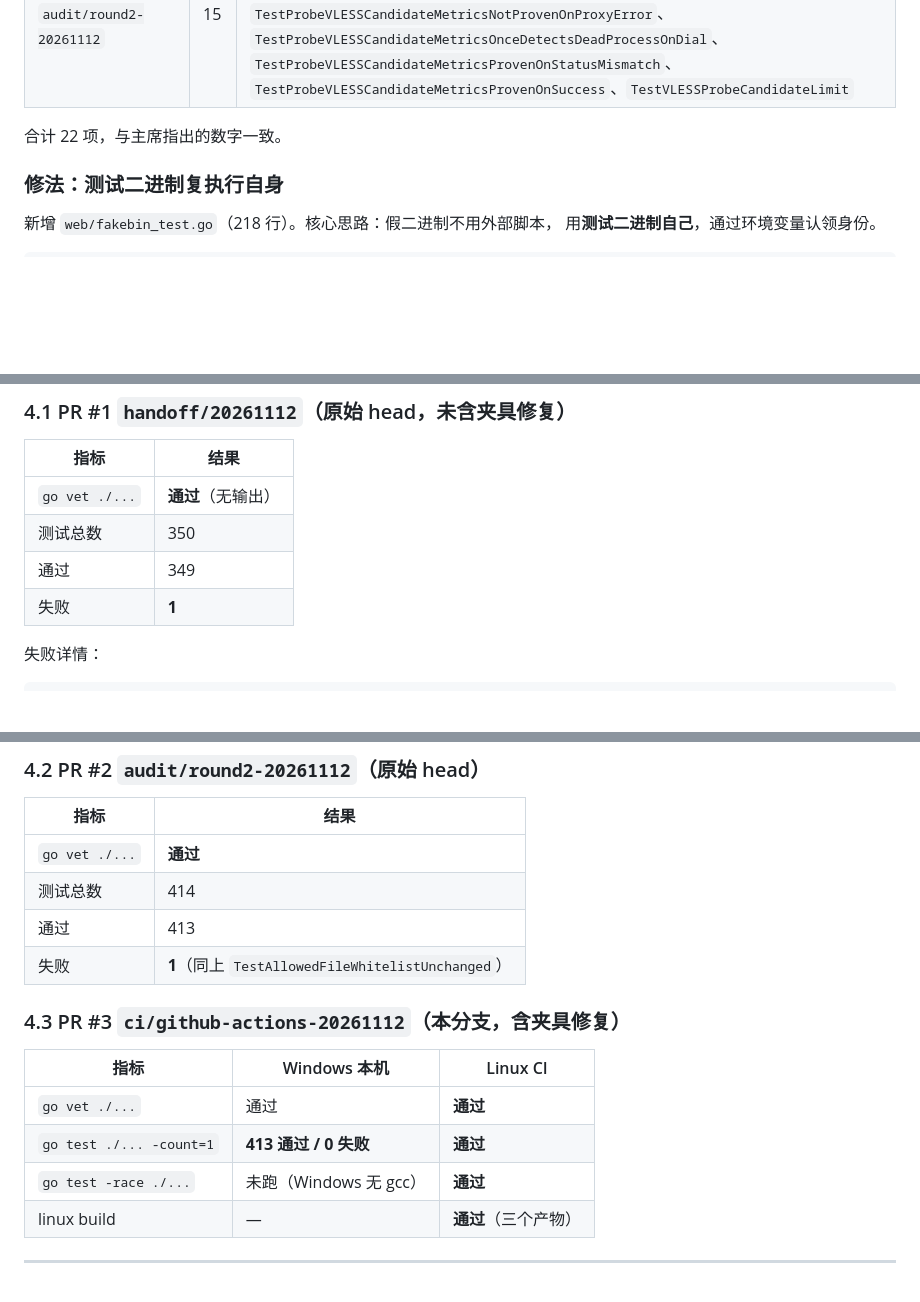
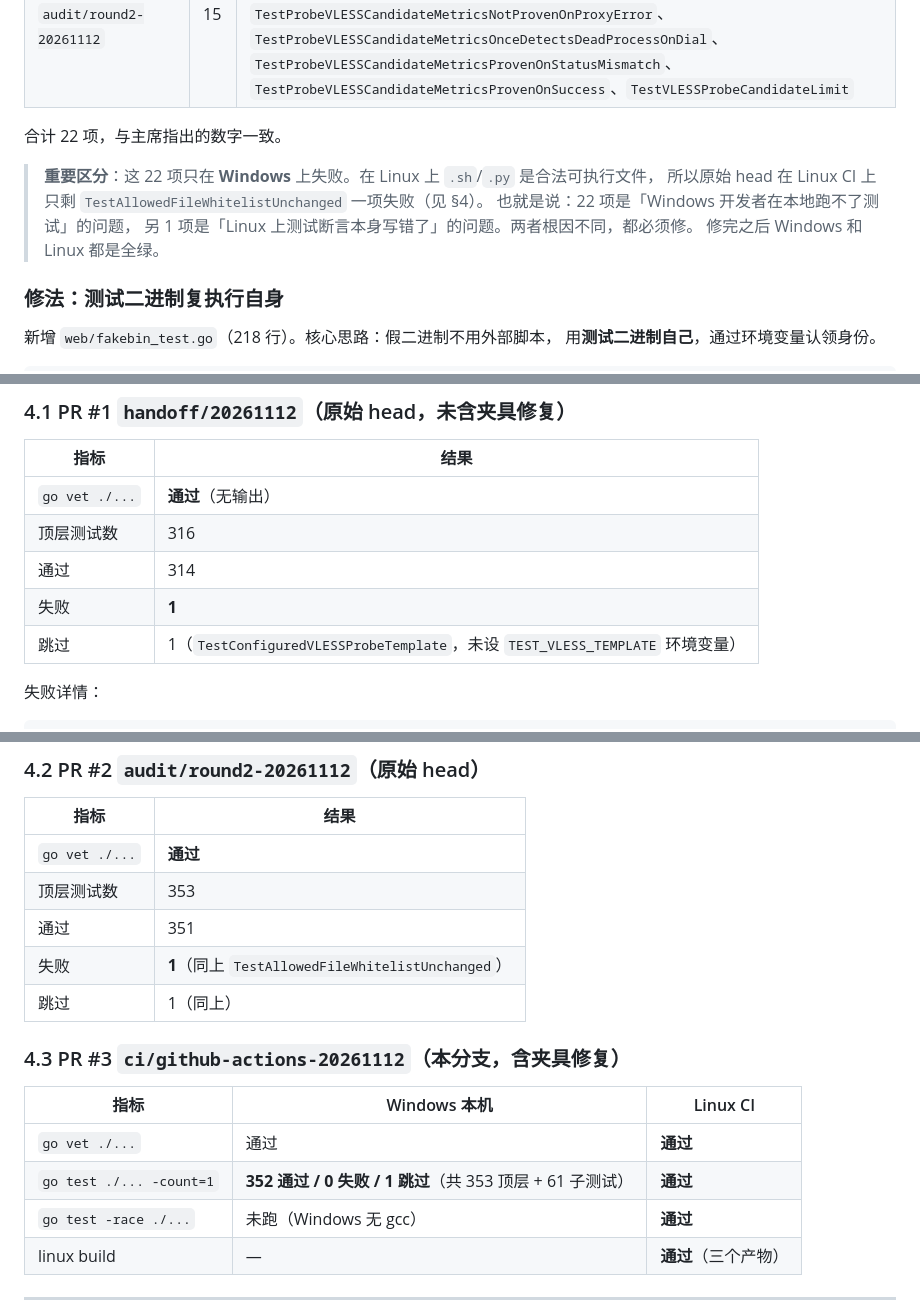
Before and after one commit to EricDasha/cloudflare_ip_optimization, a Markdown page: .agent/CI-REPORT.md, 3 parts joined by grey strips. Rendered like a GitHub page; blank space fills up the shorter version.

Commit message:
docs(agent): 修正报告中的测试计数与平台差异说明

```diff
--- a/.agent/CI-REPORT.md
+++ b/.agent/CI-REPORT.md
@@ -71,6 +71,12 @@ exec: "/bin/true": executable file not found in %PATH%
 
 合计 22 项，与主席指出的数字一致。
 
+> **重要区分**：这 22 项只在 **Windows** 上失败。在 Linux 上 `.sh`/`.py` 是合法可执行文件，
+> 所以原始 head 在 Linux CI 上只剩 `TestAllowedFileWhitelistUnchanged` 一项失败（见 §4）。
+> 也就是说：22 项是「Windows 开发者在本地跑不了测试」的问题，
+> 另 1 项是「Linux 上测试断言本身写错了」的问题。两者根因不同，都必须修。
+> 修完之后 Windows 和 Linux 都是全绿。
+
 ### 修法：测试二进制复执行自身
 
 新增 `web/fakebin_test.go`（218 行）。核心思路：假二进制不用外部脚本，
@@ -124,9 +130,10 @@ func TestMain(m *testing.M) {   // 在 web/segment_health_test.go
 | 指标 | 结果 |
 |---|---|
 | `go vet ./...` | **通过**（无输出） |
-| 测试总数 | 350 |
-| 通过 | 349 |
+| 顶层测试数 | 316 |
+| 通过 | 314 |
 | 失败 | **1** |
+| 跳过 | 1（`TestConfiguredVLESSProbeTemplate`，未设 `TEST_VLESS_TEMPLATE` 环境变量） |
 
 失败详情：
 
@@ -148,16 +155,17 @@ func TestMain(m *testing.M) {   // 在 web/segment_health_test.go
 | 指标 | 结果 |
 |---|---|
 | `go vet ./...` | **通过** |
-| 测试总数 | 414 |
-| 通过 | 413 |
+| 顶层测试数 | 353 |
+| 通过 | 351 |
 | 失败 | **1**（同上 `TestAllowedFileWhitelistUnchanged`） |
+| 跳过 | 1（同上） |
 
 ### 4.3 PR #3 `ci/github-actions-20261112`（本分支，含夹具修复）
 
 | 指标 | Windows 本机 | Linux CI |
 |---|---|---|
 | `go vet ./...` | 通过 | **通过** |
-| `go test ./... -count=1` | **413 通过 / 0 失败** | **通过** |
+| `go test ./... -count=1` | **352 通过 / 0 失败 / 1 跳过**（共 353 顶层 + 61 子测试） | **通过** |
 | `go test -race ./...` | 未跑（Windows 无 gcc） | **通过** |
 | linux build | — | **通过**（三个产物） |
 
```
Also changed, not shown: .agent/CHANGE-D-DESIGN.md (+1 -1 lines).
